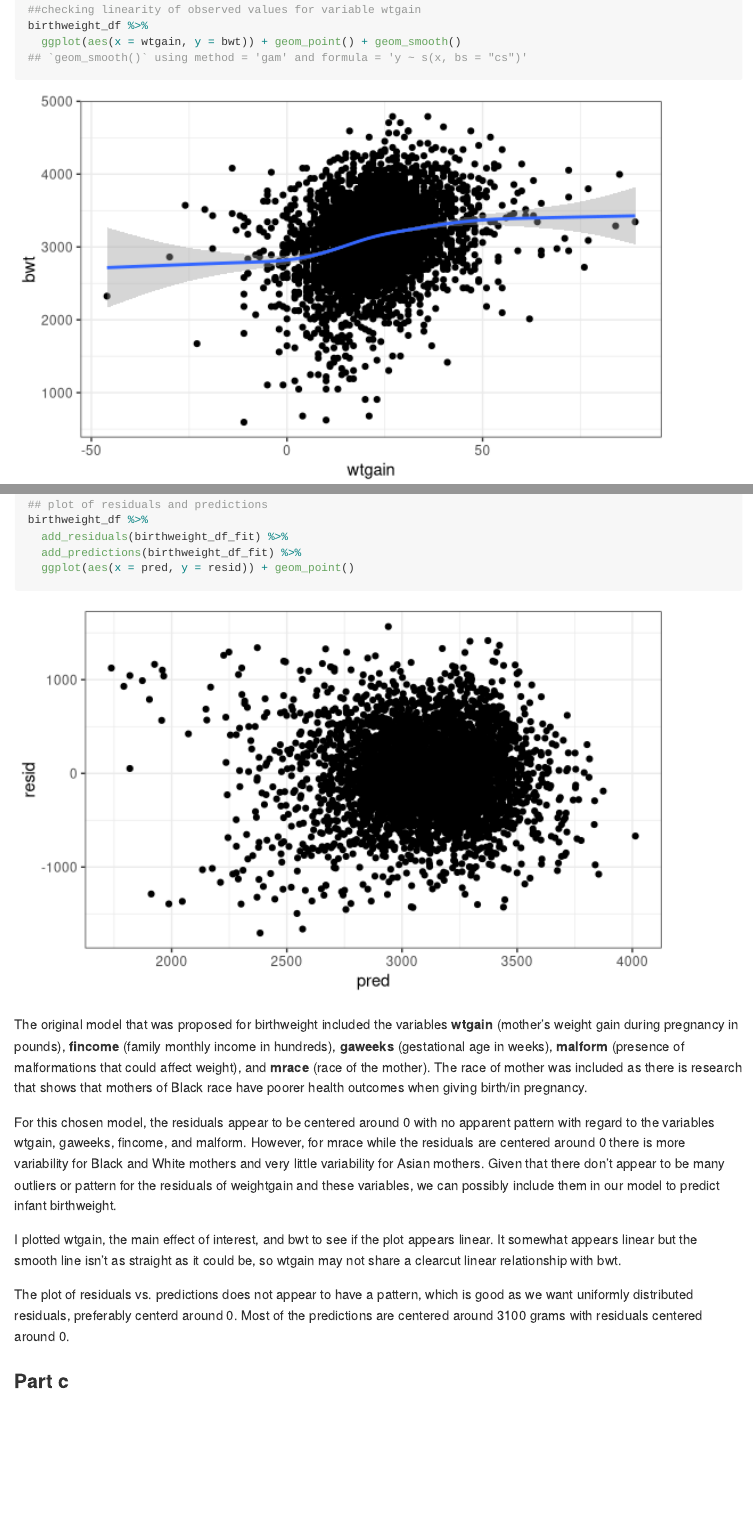
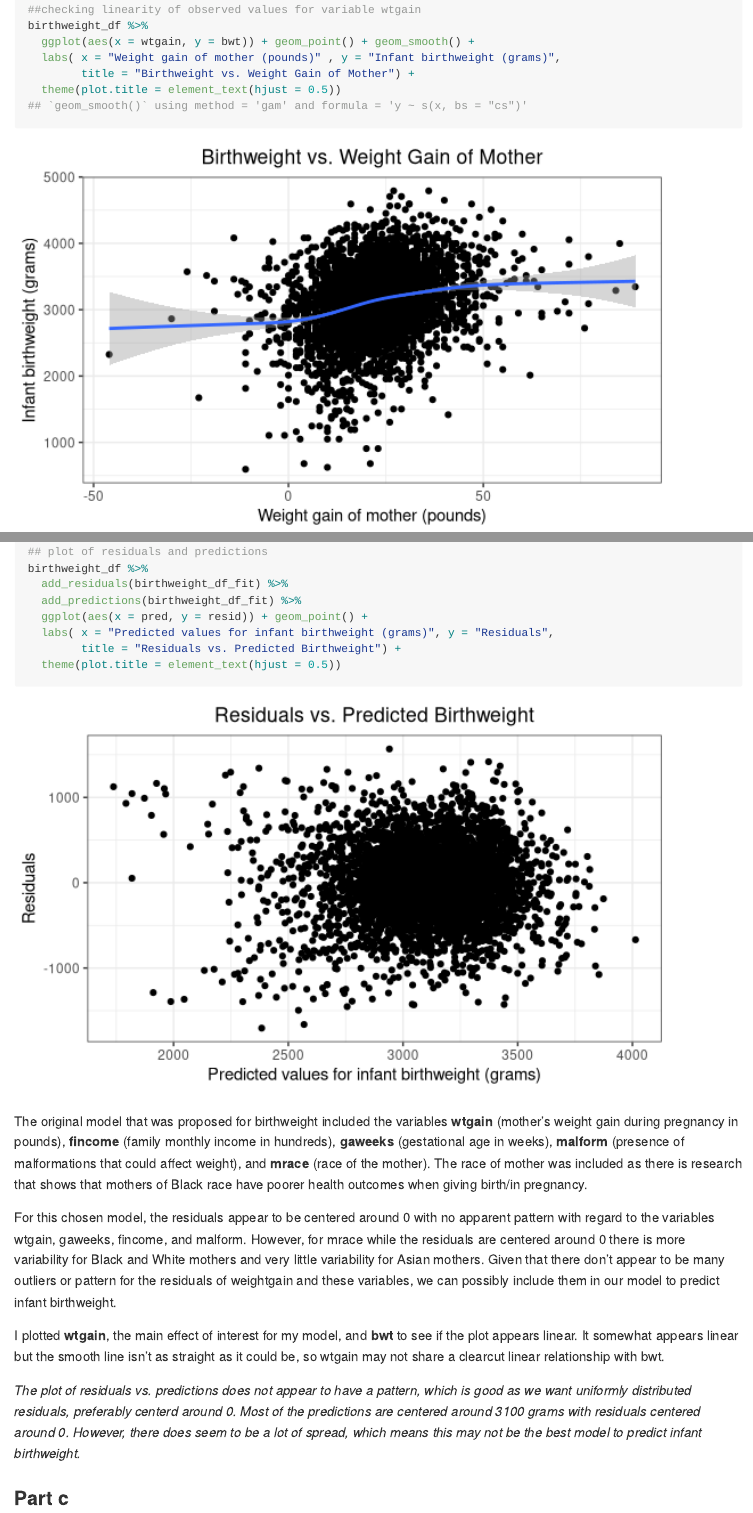
Before and after one commit to Amadeia/p8105_homework6_aar2192, an R Markdown document (hwk6_aar2192.Rmd): the page in a window 1100 px wide, from 6500 px down before the commit and from 6620 px down after it, so that both start at the same text, and a second part further down, joined at a grey line. Rendered offline with R 4.5, knitr and Pandoc, with nearby package versions; some code elsewhere in the file could not run offline; long lines of code are wrapped; column names are cleaned by a stand-in for the janitor package.

Commit message:
Provided more commentary for the last problem

````diff
--- a/hwk6_aar2192.Rmd
+++ b/hwk6_aar2192.Rmd
@@ -183,13 +189,19 @@ birthweight_df %>%
 
 ##checking linearity of observed values for variable wtgain
 birthweight_df %>%
-  ggplot(aes(x = wtgain, y = bwt)) + geom_point() + geom_smooth()
+  ggplot(aes(x = wtgain, y = bwt)) + geom_point() + geom_smooth() +
+  labs( x = "Weight gain of mother (pounds)" , y = "Infant birthweight (grams)",
+        title = "Birthweight vs. Weight Gain of Mother") +
+  theme(plot.title = element_text(hjust = 0.5))
 
 ## plot of residuals and predictions
 birthweight_df %>%
   add_residuals(birthweight_df_fit) %>%
   add_predictions(birthweight_df_fit) %>%
-  ggplot(aes(x = pred, y = resid)) + geom_point()
+  ggplot(aes(x = pred, y = resid)) + geom_point() +
+  labs( x = "Predicted values for infant birthweight (grams)", y = "Residuals",
+        title = "Residuals vs. Predicted Birthweight") +
+  theme(plot.title = element_text(hjust = 0.5))
 
 ```
 
@@ -197,9 +209,9 @@ The original model that was proposed for birthweight included the variables **wt
 
 For this chosen model, the residuals appear to be centered around 0 with no apparent pattern with regard to the variables wtgain, gaweeks, fincome, and malform. However, for mrace while the residuals are centered around 0 there is more variability for Black and White mothers and very little variability for Asian mothers. Given that there don't appear to be many outliers or pattern for the residuals of weightgain and these variables, we can possibly include them in our model to predict infant birthweight.
 
-I plotted wtgain, the main effect of interest, and bwt to see if the plot appears linear. It somewhat appears linear but the smooth line isn't as straight as it could be, so wtgain may not share a clearcut linear relationship with bwt.
+I plotted **wtgain**, the main effect of interest for my model, and **bwt** to see if the plot appears linear. It somewhat appears linear but the smooth line isn't as straight as it could be, so wtgain may not share a clearcut linear relationship with bwt.
 
-The plot of residuals vs. predictions does not appear to have a pattern, which is good as we want uniformly distributed residuals, preferably centerd around 0. Most of the predictions are centered around 3100 grams with residuals centered around 0.
+_The plot of residuals vs. predictions does not appear to have a pattern, which is good as we want uniformly distributed residuals, preferably centerd around 0. Most of the predictions are centered around 3100 grams with residuals centered around 0. However, there does seem to be a lot of spread, which means this may not be the best model to predict infant birthweight._
 
 ### Part c
 
````
Also changed, not shown: hwk6_aar2192.md, hwk6_aar2192.Rmd (16 more changed lines), 5 other files.
